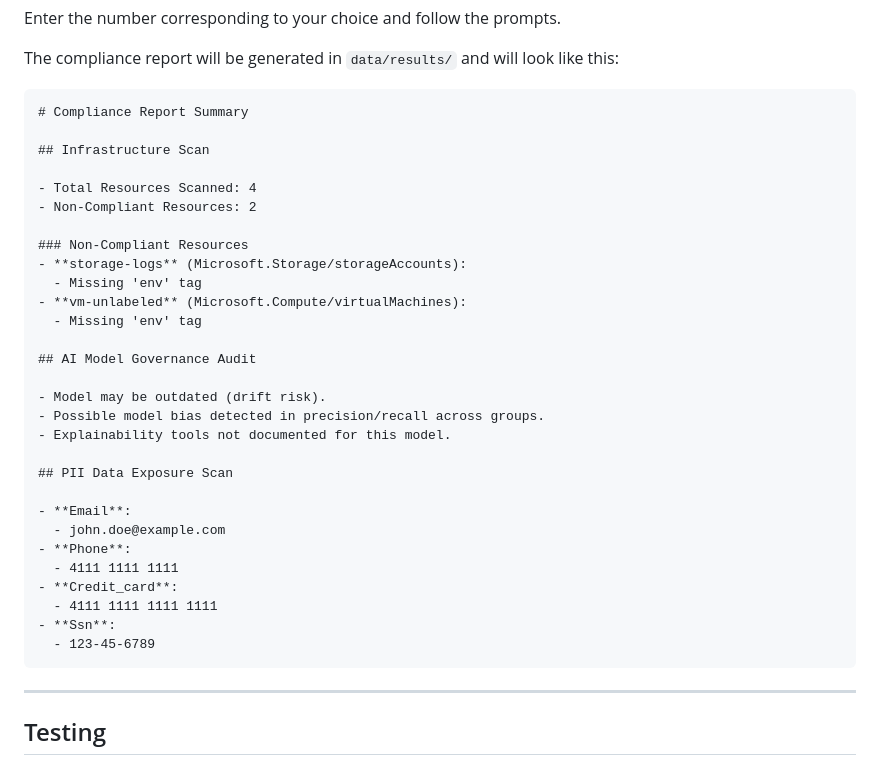
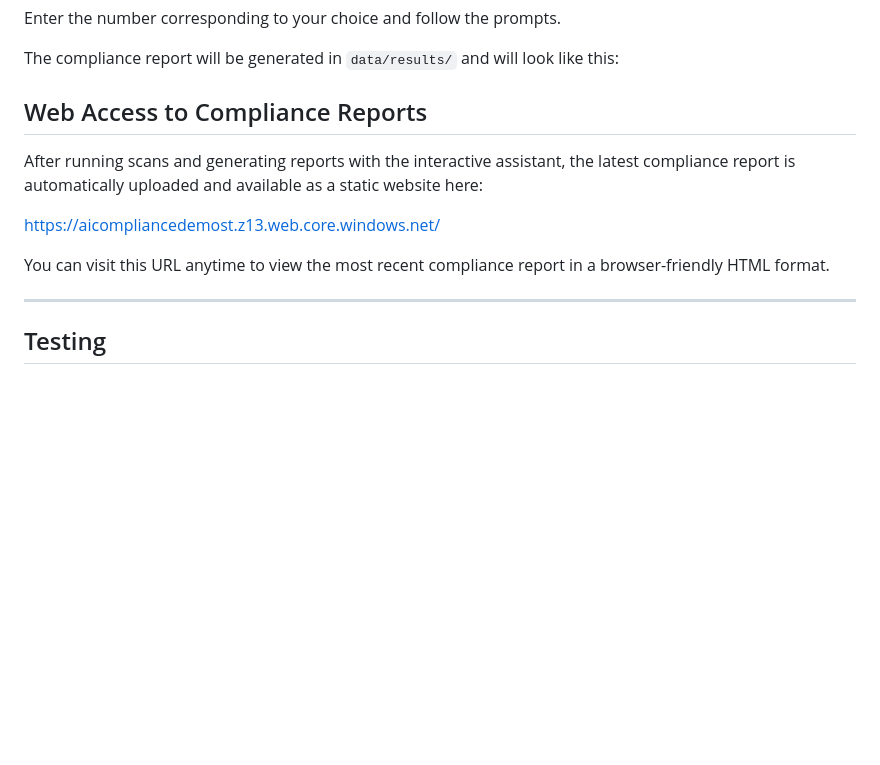
Before and after one commit to Mustafa3946/azure-ai-compliance-checker, a Markdown page: README.md, the part around the change. Rendered like a GitHub page; blank space fills up the shorter version.

Commit message:
Update README to include link for web access to compliance reports

````diff
--- a/README.md
+++ b/README.md
@@ -206,37 +206,12 @@ Enter the number corresponding to your choice and follow the prompts.
 
 The compliance report will be generated in `data/results/` and will look like this:
 
-```markdown
-# Compliance Report Summary
+## Web Access to Compliance Reports
+After running scans and generating reports with the interactive assistant, the latest compliance report is automatically uploaded and available as a static website here:
 
-## Infrastructure Scan
+https://aicompliancedemost.z13.web.core.windows.net/
 
-- Total Resources Scanned: 4
-- Non-Compliant Resources: 2
-
-### Non-Compliant Resources
-- **storage-logs** (Microsoft.Storage/storageAccounts):
-  - Missing 'env' tag
-- **vm-unlabeled** (Microsoft.Compute/virtualMachines):
-  - Missing 'env' tag
-
-## AI Model Governance Audit
-
-- Model may be outdated (drift risk).
-- Possible model bias detected in precision/recall across groups.
-- Explainability tools not documented for this model.
-
-## PII Data Exposure Scan
-
-- **Email**:
-  - john.doe@example.com
-- **Phone**:
-  - 4111 1111 1111
-- **Credit_card**:
-  - 4111 1111 1111 1111
-- **Ssn**:
-  - 123-45-6789
-```
+You can visit this URL anytime to view the most recent compliance report in a browser-friendly HTML format.
 
 ---
 
````
